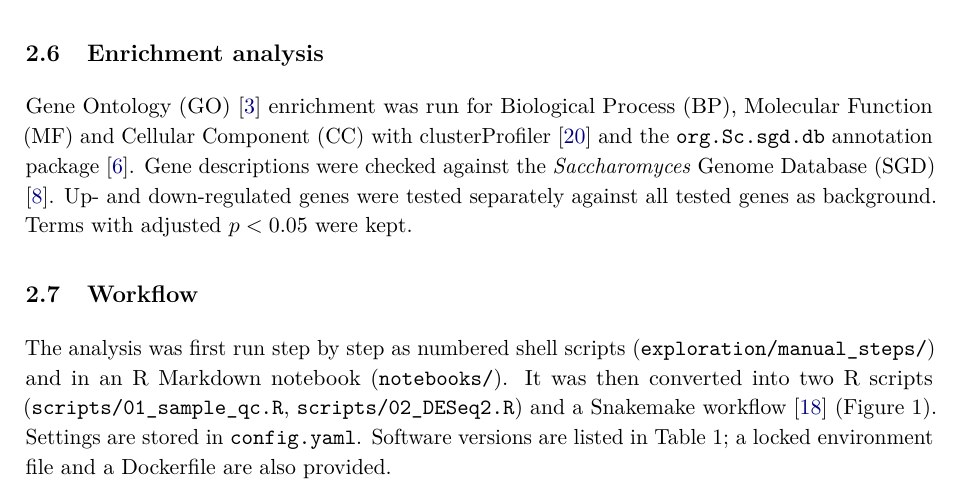
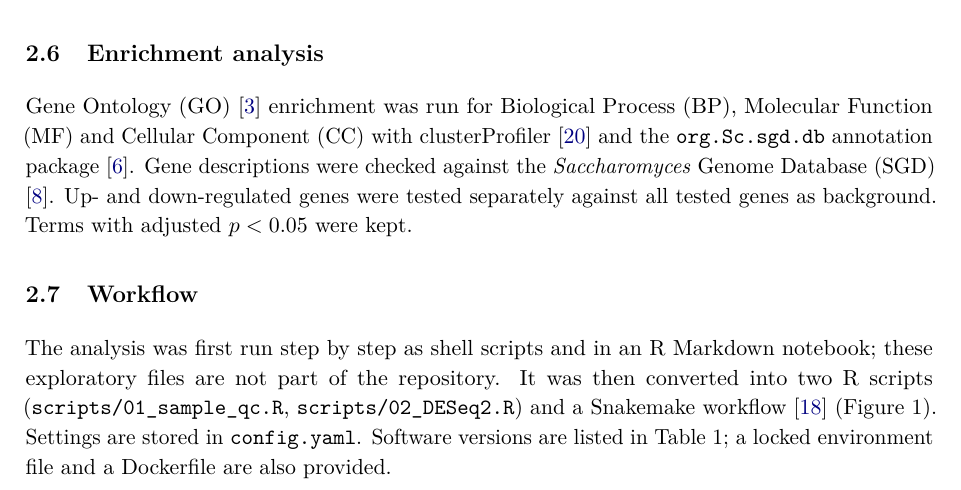
Before and after one commit to ajaynathmk/yeast-mig1-rnaseq, a LaTeX document (docs/report/main.tex): part of page 5 of 15, cut so that both start at the same text. Compiled offline with pdfLaTeX.

Commit message:
Report: remove references to untracked files

```diff
--- a/docs/report/main.tex
+++ b/docs/report/main.tex
@@ -99,7 +99,7 @@ The sample-level plots use a looser filter: the 6,291 genes with at least 10 rea
 Gene Ontology (GO) \cite{ashburner2000} enrichment was run for Biological Process (BP), Molecular Function (MF) and Cellular Component (CC) with clusterProfiler \cite{wu2021} and the \texttt{org.Sc.sgd.db} annotation package \cite{carlson2025}. Gene descriptions were checked against the \textit{Saccharomyces} Genome Database (SGD) \cite{cherry2012}. Up- and down-regulated genes were tested separately against all tested genes as background. Terms with adjusted $p<0.05$ were kept.
 
 \subsection{Workflow}
-The analysis was first run step by step as numbered shell scripts (\texttt{exploration/manual\_steps/}) and in an R Markdown notebook (\texttt{notebooks/}). It was then converted into two R scripts (\texttt{scripts/01\_sample\_qc.R}, \texttt{scripts/02\_DESeq2.R}) and a Snakemake workflow \cite{snakemake2021} (Figure~\ref{fig:workflow}). Settings are stored in \texttt{config.yaml}. Software versions are listed in Table~\ref{tab:software}; a locked environment file and a Dockerfile are also provided.
+The analysis was first run step by step as shell scripts and in an R Markdown notebook; these exploratory files are not part of the repository. It was then converted into two R scripts (\texttt{scripts/01\_sample\_qc.R}, \texttt{scripts/02\_DESeq2.R}) and a Snakemake workflow \cite{snakemake2021} (Figure~\ref{fig:workflow}). Settings are stored in \texttt{config.yaml}. Software versions are listed in Table~\ref{tab:software}; a locked environment file and a Dockerfile are also provided.
 
 \begin{figure}[tbp]
 \centering
```
Also changed, not shown: docs/report/main.pdf.
